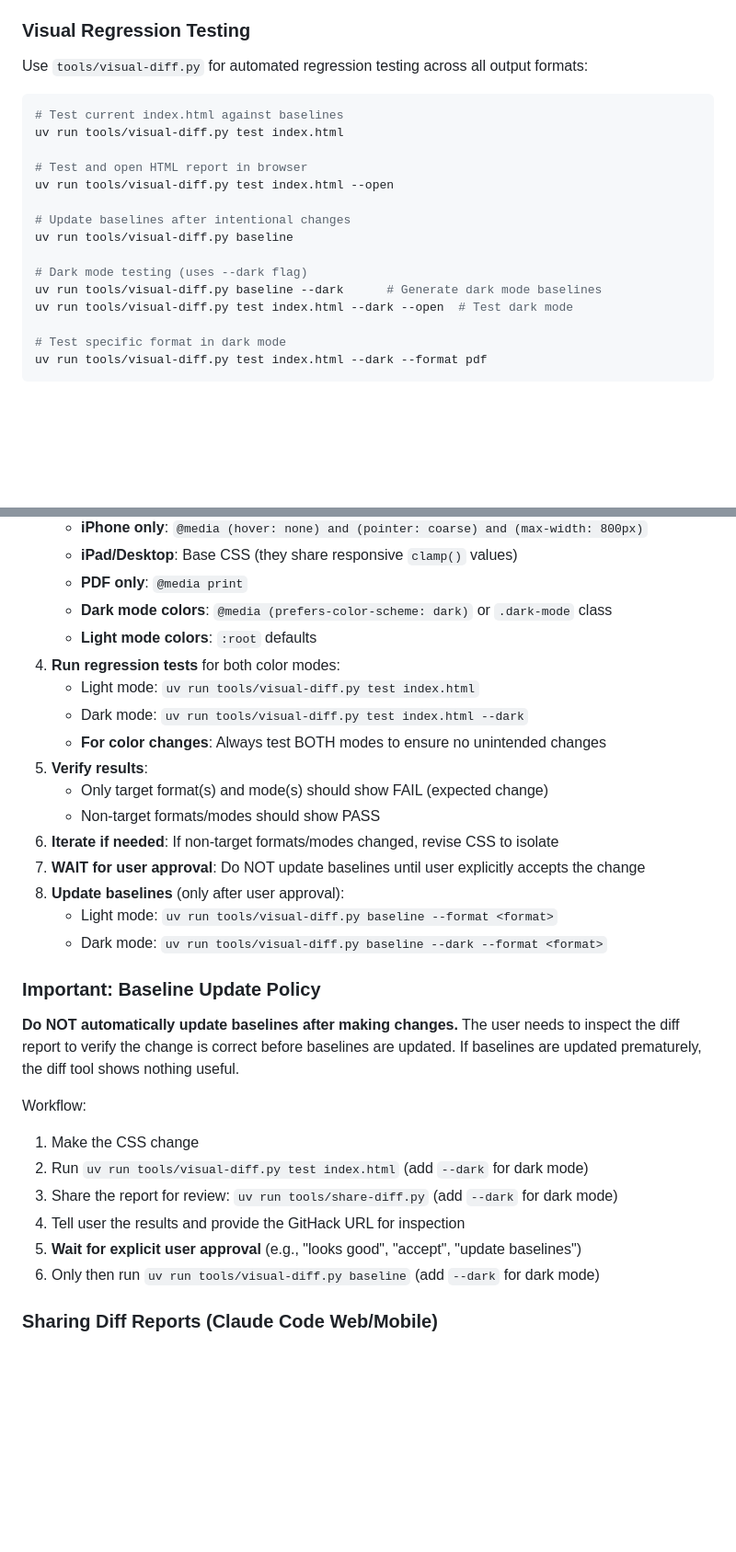
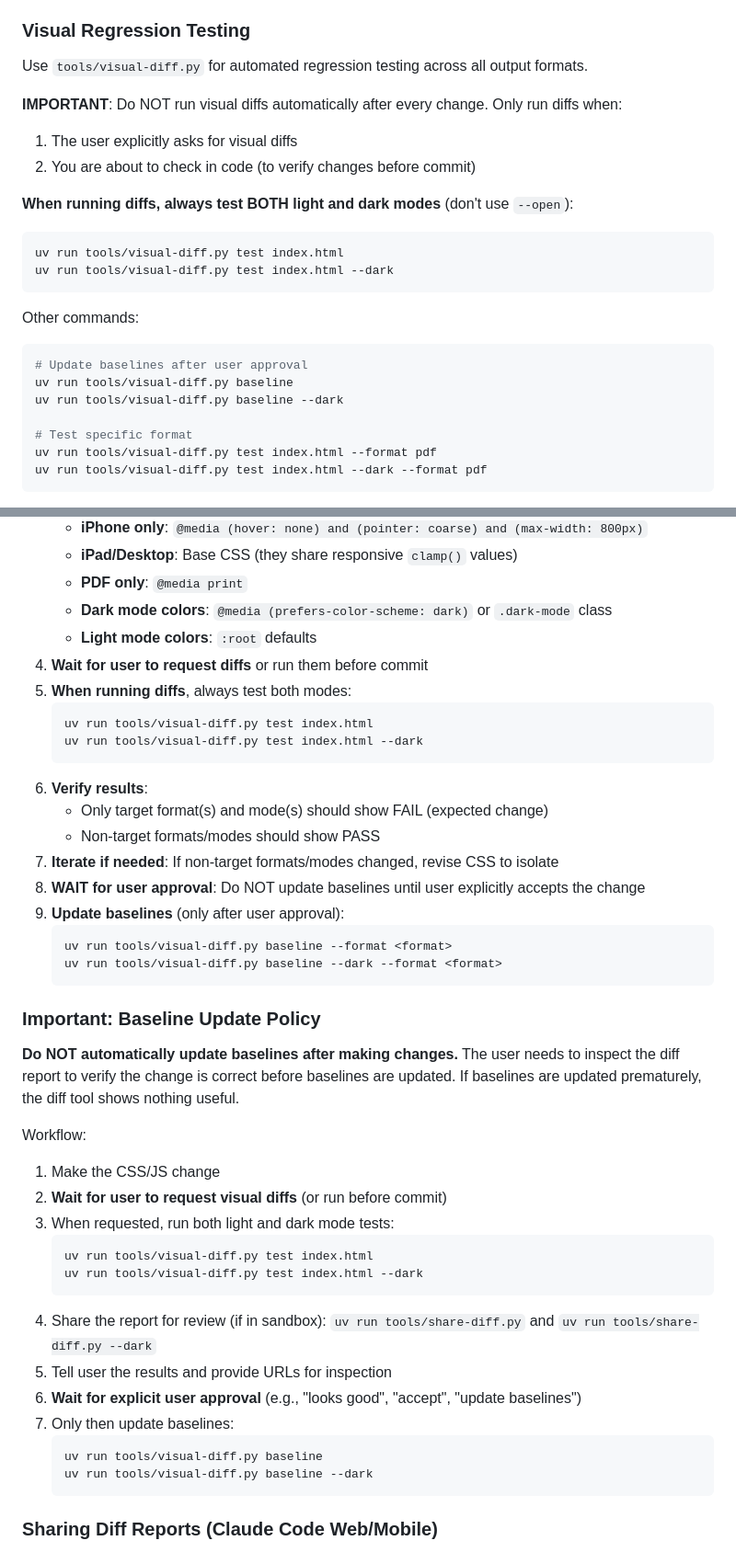
Before and after one commit to jsundram/quartets.boccherini.org, a Markdown page: CLAUDE.md, 2 parts joined by grey strips. Shown at 92% size. Drawn GitHub-style; blank space fills up the shorter version.

Commit message:
diff light and dark, don't run and open diffs after every edit

````diff
--- a/CLAUDE.md
+++ b/CLAUDE.md
@@ -50,23 +50,26 @@ The script is idempotent - safe to run multiple times. It will skip already-inst
 - Assume server is running: prompt user to start server if it isn't.
 
 ### Visual Regression Testing
-Use `tools/visual-diff.py` for automated regression testing across all output formats:
+Use `tools/visual-diff.py` for automated regression testing across all output formats.
 
+**IMPORTANT**: Do NOT run visual diffs automatically after every change. Only run diffs when:
+1. The user explicitly asks for visual diffs
+2. You are about to check in code (to verify changes before commit)
+
+**When running diffs, always test BOTH light and dark modes** (don't use `--open`):
 ```bash
-# Test current index.html against baselines
 uv run tools/visual-diff.py test index.html
+uv run tools/visual-diff.py test index.html --dark
+```
 
-# Test and open HTML report in browser
-uv run tools/visual-diff.py test index.html --open
+Other commands:
+```bash
+# Update baselines after user approval
+uv run tools/visual-diff.py baseline
+uv run tools/visual-diff.py baseline --dark
 
-# Update baselines after intentional changes
-uv run tools/visual-diff.py baseline
-
-# Dark mode testing (uses --dark flag)
-uv run tools/visual-diff.py baseline --dark      # Generate dark mode baselines
-uv run tools/visual-diff.py test index.html --dark --open  # Test dark mode
-
-# Test specific format in dark mode
+# Test specific format
+uv run tools/visual-diff.py test index.html --format pdf
 uv run tools/visual-diff.py test index.html --dark --format pdf
 ```
 
@@ -170,30 +173,43 @@ When making CSS changes that should only affect specific formats:
    - **PDF only**: `@media print`
    - **Dark mode colors**: `@media (prefers-color-scheme: dark)` or `.dark-mode` class
    - **Light mode colors**: `:root` defaults
-4. **Run regression tests** for both color modes:
-   - Light mode: `uv run tools/visual-diff.py test index.html`
-   - Dark mode: `uv run tools/visual-diff.py test index.html --dark`
-   - **For color changes**: Always test BOTH modes to ensure no unintended changes
-5. **Verify results**:
+4. **Wait for user to request diffs** or run them before commit
+5. **When running diffs**, always test both modes:
+   ```bash
+   uv run tools/visual-diff.py test index.html
+   uv run tools/visual-diff.py test index.html --dark
+   ```
+6. **Verify results**:
    - Only target format(s) and mode(s) should show FAIL (expected change)
    - Non-target formats/modes should show PASS
-6. **Iterate if needed**: If non-target formats/modes changed, revise CSS to isolate
-7. **WAIT for user approval**: Do NOT update baselines until user explicitly accepts the change
-8. **Update baselines** (only after user approval):
-   - Light mode: `uv run tools/visual-diff.py baseline --format <format>`
-   - Dark mode: `uv run tools/visual-diff.py baseline --dark --format <format>`
+7. **Iterate if needed**: If non-target formats/modes changed, revise CSS to isolate
+8. **WAIT for user approval**: Do NOT update baselines until user explicitly accepts the change
+9. **Update baselines** (only after user approval):
+   ```bash
+   uv run tools/visual-diff.py baseline --format <format>
+   uv run tools/visual-diff.py baseline --dark --format <format>
+   ```
 
 ### Important: Baseline Update Policy
 
 **Do NOT automatically update baselines after making changes.** The user needs to inspect the diff report to verify the change is correct before baselines are updated. If baselines are updated prematurely, the diff tool shows nothing useful.
 
 Workflow:
-1. Make the CSS change
-2. Run `uv run tools/visual-diff.py test index.html` (add `--dark` for dark mode)
-3. Share the report for review: `uv run tools/share-diff.py` (add `--dark` for dark mode)
-4. Tell user the results and provide the GitHack URL for inspection
-5. **Wait for explicit user approval** (e.g., "looks good", "accept", "update baselines")
-6. Only then run `uv run tools/visual-diff.py baseline` (add `--dark` for dark mode)
+1. Make the CSS/JS change
+2. **Wait for user to request visual diffs** (or run before commit)
+3. When requested, run both light and dark mode tests:
+   ```bash
+   uv run tools/visual-diff.py test index.html
+   uv run tools/visual-diff.py test index.html --dark
+   ```
+4. Share the report for review (if in sandbox): `uv run tools/share-diff.py` and `uv run tools/share-diff.py --dark`
+5. Tell user the results and provide URLs for inspection
+6. **Wait for explicit user approval** (e.g., "looks good", "accept", "update baselines")
+7. Only then update baselines:
+   ```bash
+   uv run tools/visual-diff.py baseline
+   uv run tools/visual-diff.py baseline --dark
+   ```
 
 ### Sharing Diff Reports (Claude Code Web/Mobile)
 
````
Also changed, not shown: other parts of CLAUDE.md (+1 -1 lines).
